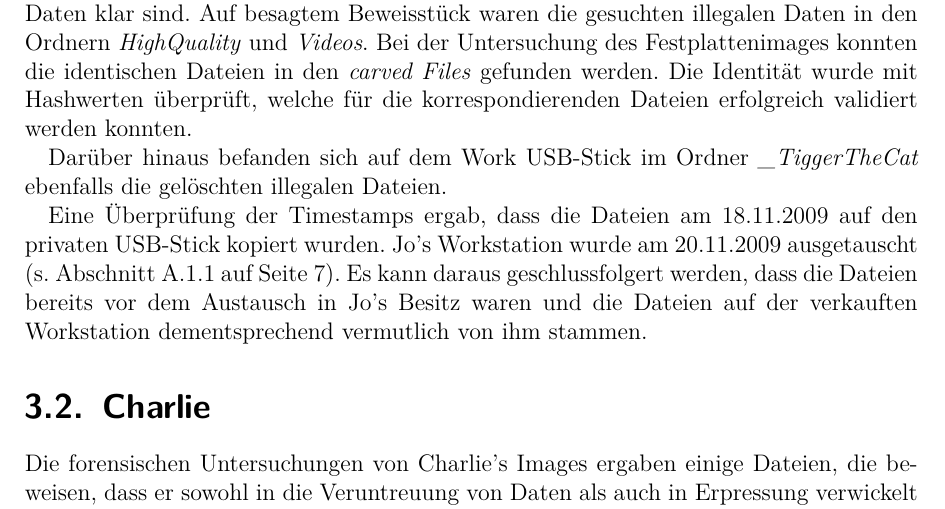
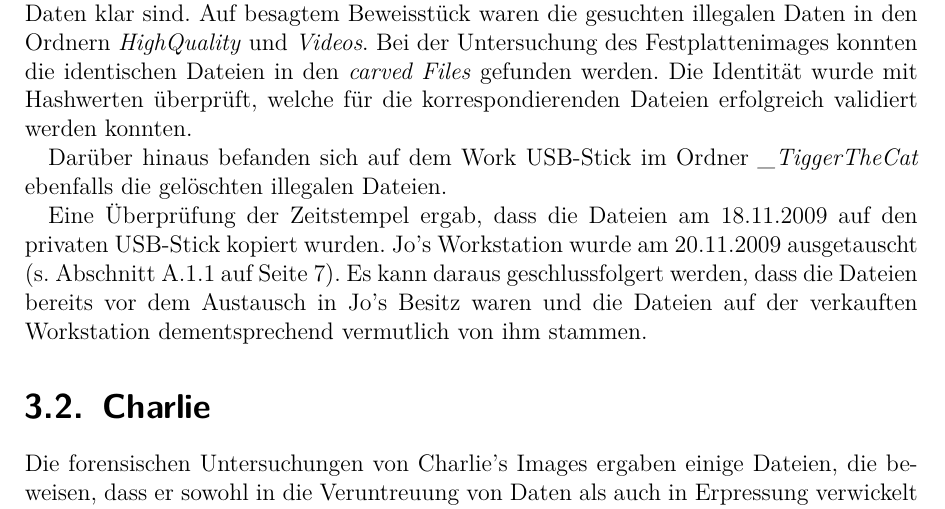
Before and after one commit to benvoe/itf, a LaTeX document (bericht/Abschlussbericht.tex, which reads bericht/daten/Techniker.tex): part of page 6 of 28, cut so that both start at the same text. Compiled offline with pdfLaTeX.

Commit message:
Jo verbessert

```diff
--- a/bericht/daten/Techniker.tex
+++ b/bericht/daten/Techniker.tex
@@ -12,7 +12,7 @@ Zunächst wurde der private USB-Stick untersucht, da dort die Besitzverhältniss
 
 Darüber hinaus befanden sich auf dem Work USB-Stick im Ordner \textit{_TiggerTheCat} ebenfalls die gelöschten illegalen Dateien.
 
-Eine Überprüfung der Timestamps ergab, dass die Dateien am 18.11.2009 auf den privaten USB-Stick kopiert wurden. Jo's Workstation wurde am 20.11.2009 ausgetauscht (s. \fref{sec:pat_emails_1}). Es kann daraus geschlussfolgert werden, dass die Dateien bereits vor dem Austausch in Jo's Besitz waren und die Dateien auf der verkauften Workstation  dementsprechend vermutlich von ihm stammen.
+Eine Überprüfung der Zeitstempel ergab, dass die Dateien am 18.11.2009 auf den privaten USB-Stick kopiert wurden. Jo's Workstation wurde am 20.11.2009 ausgetauscht (s. \fref{sec:pat_emails_1}). Es kann daraus geschlussfolgert werden, dass die Dateien bereits vor dem Austausch in Jo's Besitz waren und die Dateien auf der verkauften Workstation  dementsprechend vermutlich von ihm stammen.
 
 \section{Charlie}
 \label{sec:charlie}
```
